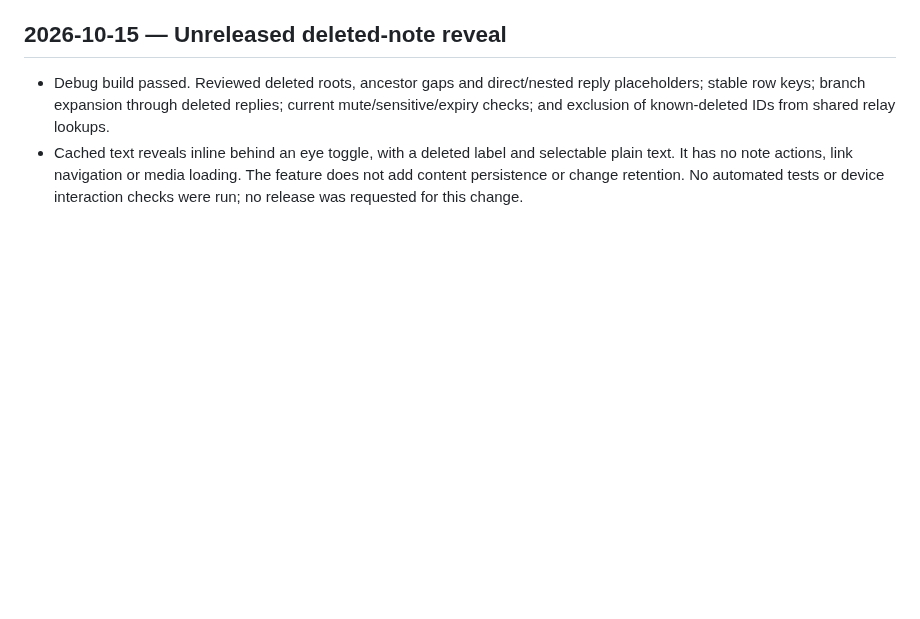
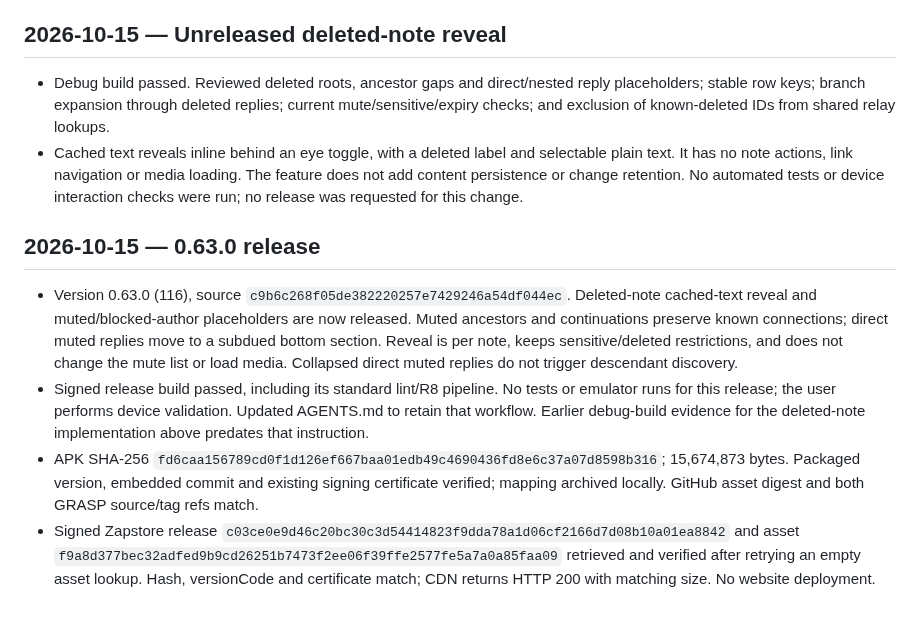
Before and after one commit to Sebastix/plume, a Markdown page: docs/VALIDATION.md, the part around the change. Drawn GitHub-style; blank space fills up the shorter version.

Commit message:
docs: record 0.63.0 release publication

```diff
--- a/docs/VALIDATION.md
+++ b/docs/VALIDATION.md
@@ -1159,3 +1159,10 @@ Confirmed the Eurosky getBlob URL shown in the report returns HTTP 200 and image
 
 - Debug build passed. Reviewed deleted roots, ancestor gaps and direct/nested reply placeholders; stable row keys; branch expansion through deleted replies; current mute/sensitive/expiry checks; and exclusion of known-deleted IDs from shared relay lookups.
 - Cached text reveals inline behind an eye toggle, with a deleted label and selectable plain text. It has no note actions, link navigation or media loading. The feature does not add content persistence or change retention. No automated tests or device interaction checks were run; no release was requested for this change.
+
+## 2026-10-15 — 0.63.0 release
+
+- Version 0.63.0 (116), source `c9b6c268f05de382220257e7429246a54df044ec`. Deleted-note cached-text reveal and muted/blocked-author placeholders are now released. Muted ancestors and continuations preserve known connections; direct muted replies move to a subdued bottom section. Reveal is per note, keeps sensitive/deleted restrictions, and does not change the mute list or load media. Collapsed direct muted replies do not trigger descendant discovery.
+- Signed release build passed, including its standard lint/R8 pipeline. No tests or emulator runs for this release; the user performs device validation. Updated AGENTS.md to retain that workflow. Earlier debug-build evidence for the deleted-note implementation above predates that instruction.
+- APK SHA-256 `fd6caa156789cd0f1d126ef667baa01edb49c4690436fd8e6c37a07d8598b316`; 15,674,873 bytes. Packaged version, embedded commit and existing signing certificate verified; mapping archived locally. GitHub asset digest and both GRASP source/tag refs match.
+- Signed Zapstore release `c03ce0e9d46c20bc30c3d54414823f9dda78a1d06cf2166d7d08b10a01ea8842` and asset `f9a8d377bec32adfed9b9cd26251b7473f2ee06f39ffe2577fe5a7a0a85faa09` retrieved and verified after retrying an empty asset lookup. Hash, versionCode and certificate match; CDN returns HTTP 200 with matching size. No website deployment.
```
